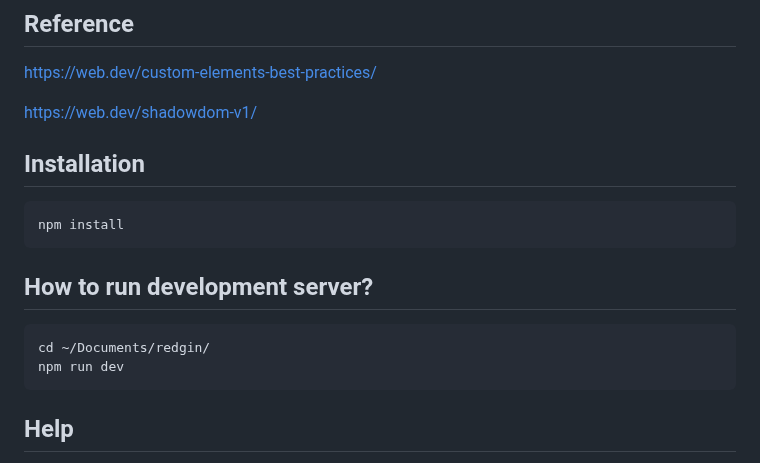
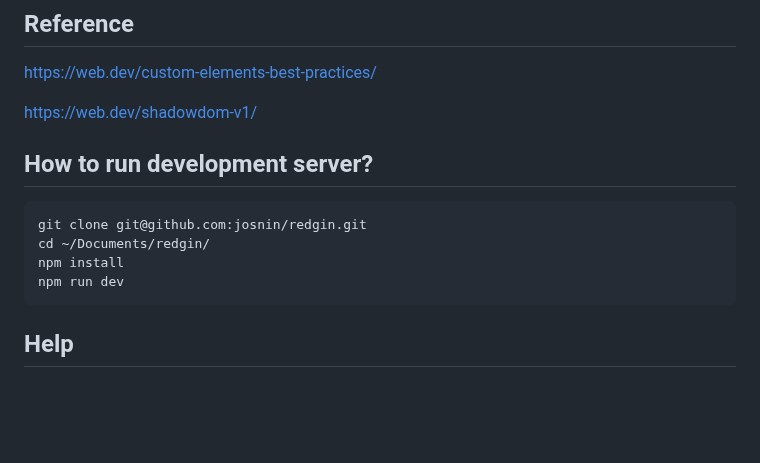
Before and after one commit to josnin/redgin, a Markdown page: README.md, the part around the change. Drawn GitHub-style; blank space fills up the shorter version.

````diff
--- a/README.md
+++ b/README.md
@@ -138,14 +138,12 @@ https://web.dev/custom-elements-best-practices/
 
 https://web.dev/shadowdom-v1/
 
-## Installation
-```
-npm install
-```
 
 ## How to run development server?
 ```
+git clone git@github.com:josnin/redgin.git
 cd ~/Documents/redgin/
+npm install
 npm run dev
 ```
 
````
